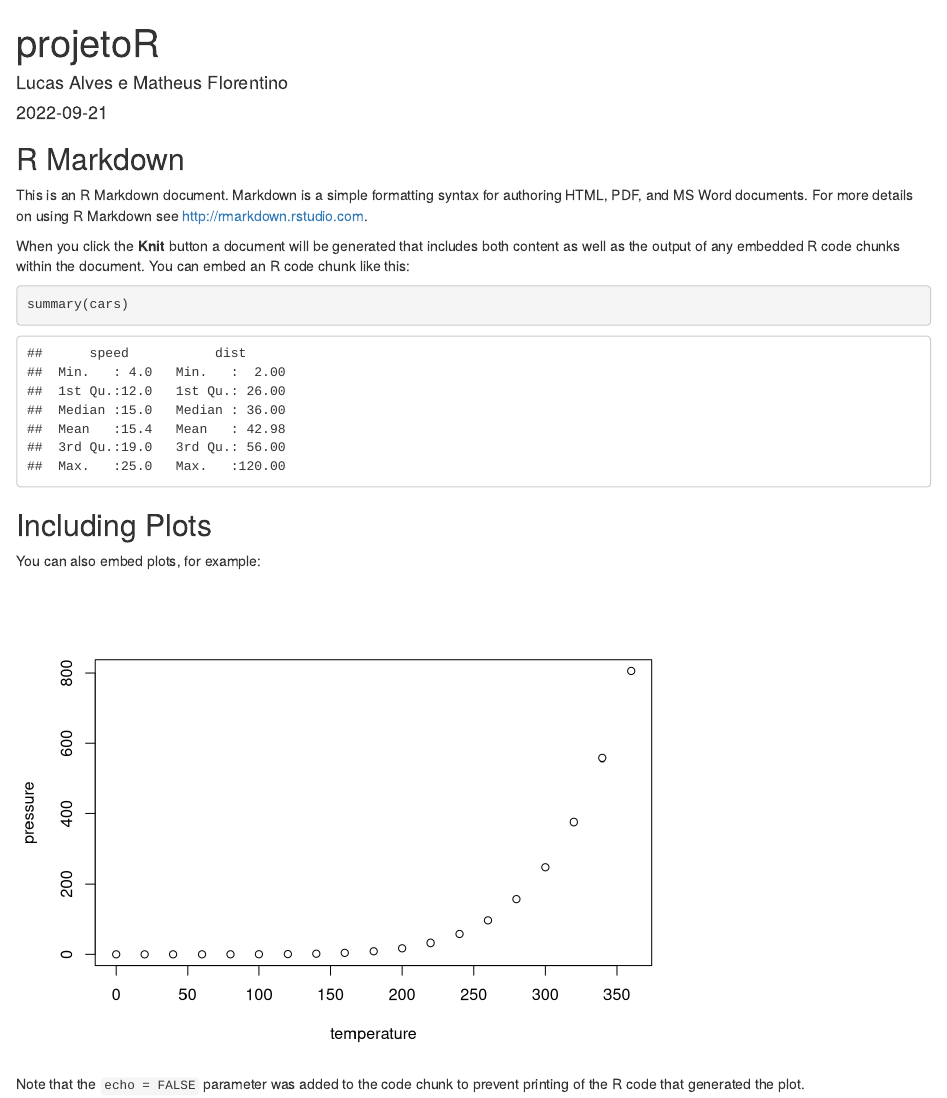
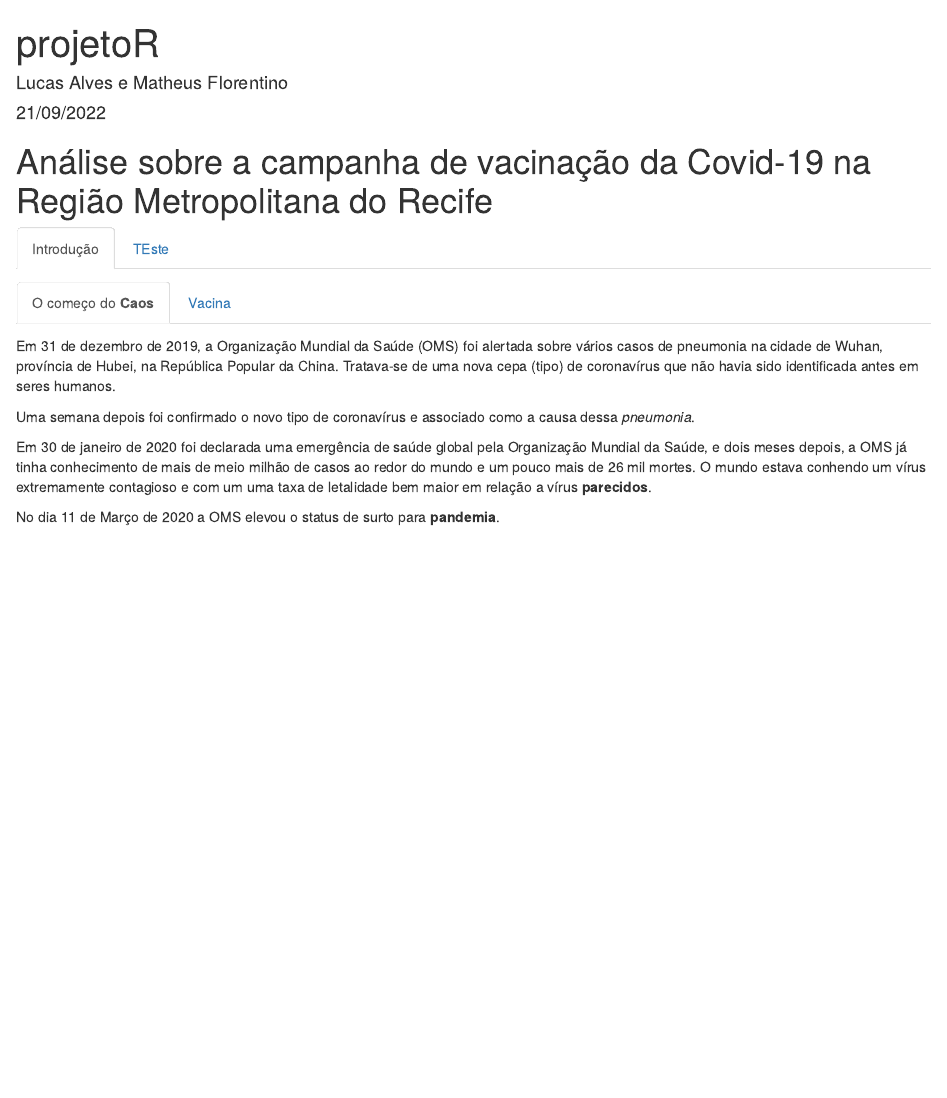
Before and after one commit to LucasAlves011/projeto-r, an R Markdown document (MD.Rmd): the page in a window 1100 px wide, from its top. Rendered offline with R 4.5, knitr and Pandoc, with nearby package versions.

Commit message:
protótipo de introdução

````diff
--- a/MD.Rmd
+++ b/MD.Rmd
@@ -1,7 +1,7 @@
 ---
 title: "projetoR"
 author: "Lucas Alves e Matheus Florentino"
-date: "2022-09-21"
+date: "21/09/2022"
 output: html_document
 ---
 
@@ -9,22 +9,18 @@ output: html_document
 knitr::opts_chunk$set(echo = TRUE)
 ```
 
-## R Markdown
+# Análise sobre a campanha de vacinação da Covid-19 na Região Metropolitana do Recife {.tabset}
 
-This is an R Markdown document. Markdown is a simple formatting syntax for authoring HTML, PDF, and MS Word documents. For more details on using R Markdown see <http://rmarkdown.rstudio.com>.
+## Introdução {.tabset}
+### O começo do **Caos**
+Em 31 de dezembro de 2019, a Organização Mundial da Saúde (OMS) foi alertada sobre vários casos de pneumonia na cidade de Wuhan, província de Hubei, na República Popular da China. Tratava-se de uma nova cepa (tipo) de coronavírus que não havia sido identificada antes em seres humanos.
 
-When you click the **Knit** button a document will be generated that includes both content as well as the output of any embedded R code chunks within the document. You can embed an R code chunk like this:
+Uma semana depois foi confirmado o novo tipo de coronavírus e associado como a causa dessa *pneumonia*.
 
-```{r cars}
-summary(cars)
-```
+Em 30 de janeiro de 2020 foi declarada uma emergência de saúde global pela Organização Mundial da Saúde, e dois meses depois, a OMS já tinha conhecimento de mais de meio milhão de casos ao redor do mundo e um pouco mais de 26 mil mortes. O mundo estava conhendo um vírus extremamente contagioso e com um uma taxa de letalidade bem maior em relação a vírus **parecidos**.
 
-## Including Plots
+No dia 11 de Março de 2020 a OMS elevou o status de surto para **pandemia**.
 
-You can also embed plots, for example:
+### Vacina
 
-```{r pressure, echo=FALSE}
-plot(pressure)
-```
-
-Note that the `echo = FALSE` parameter was added to the code chunk to prevent printing of the R code that generated the plot.
+## TEste
````
Also changed, not shown: MD.html (added).
